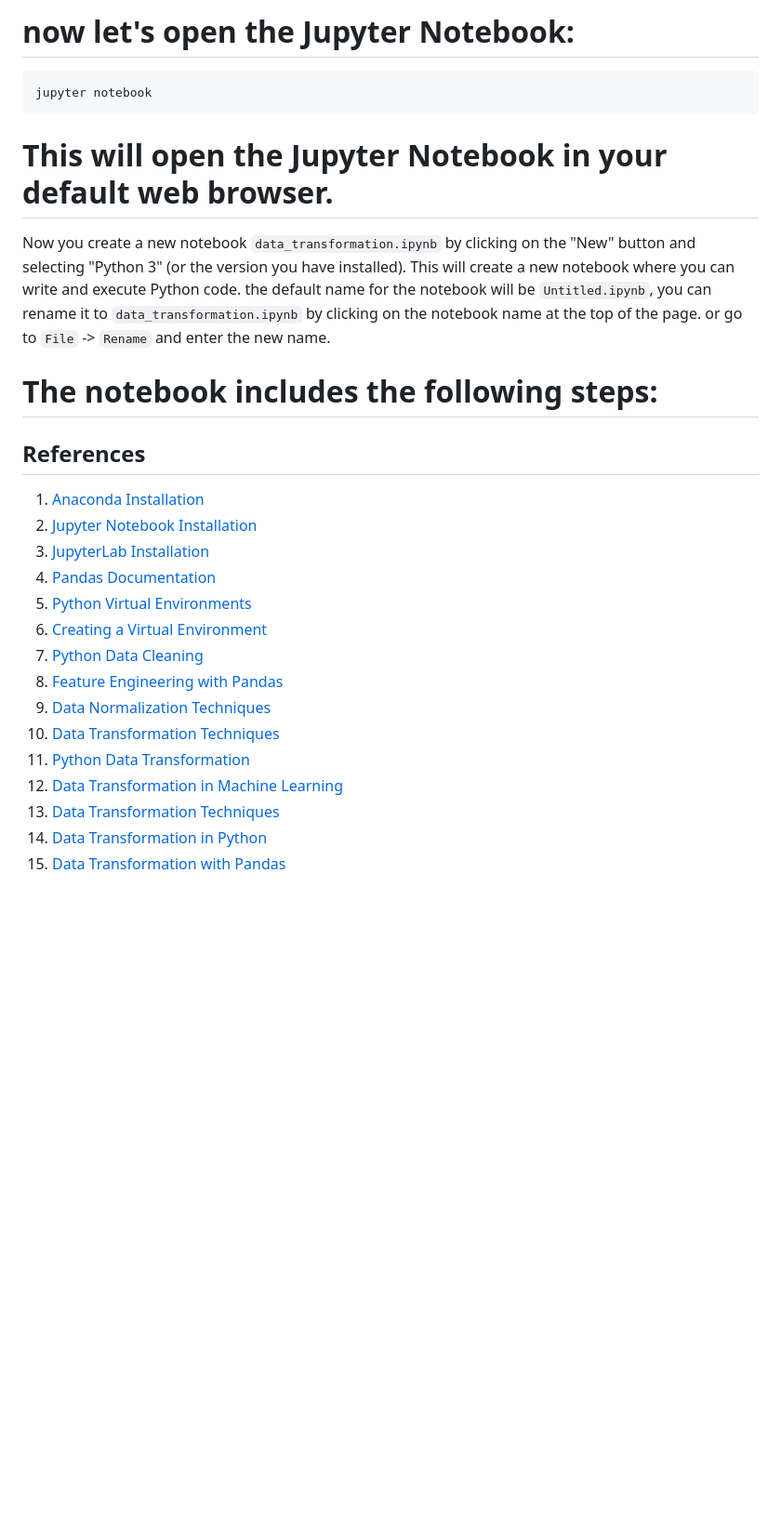
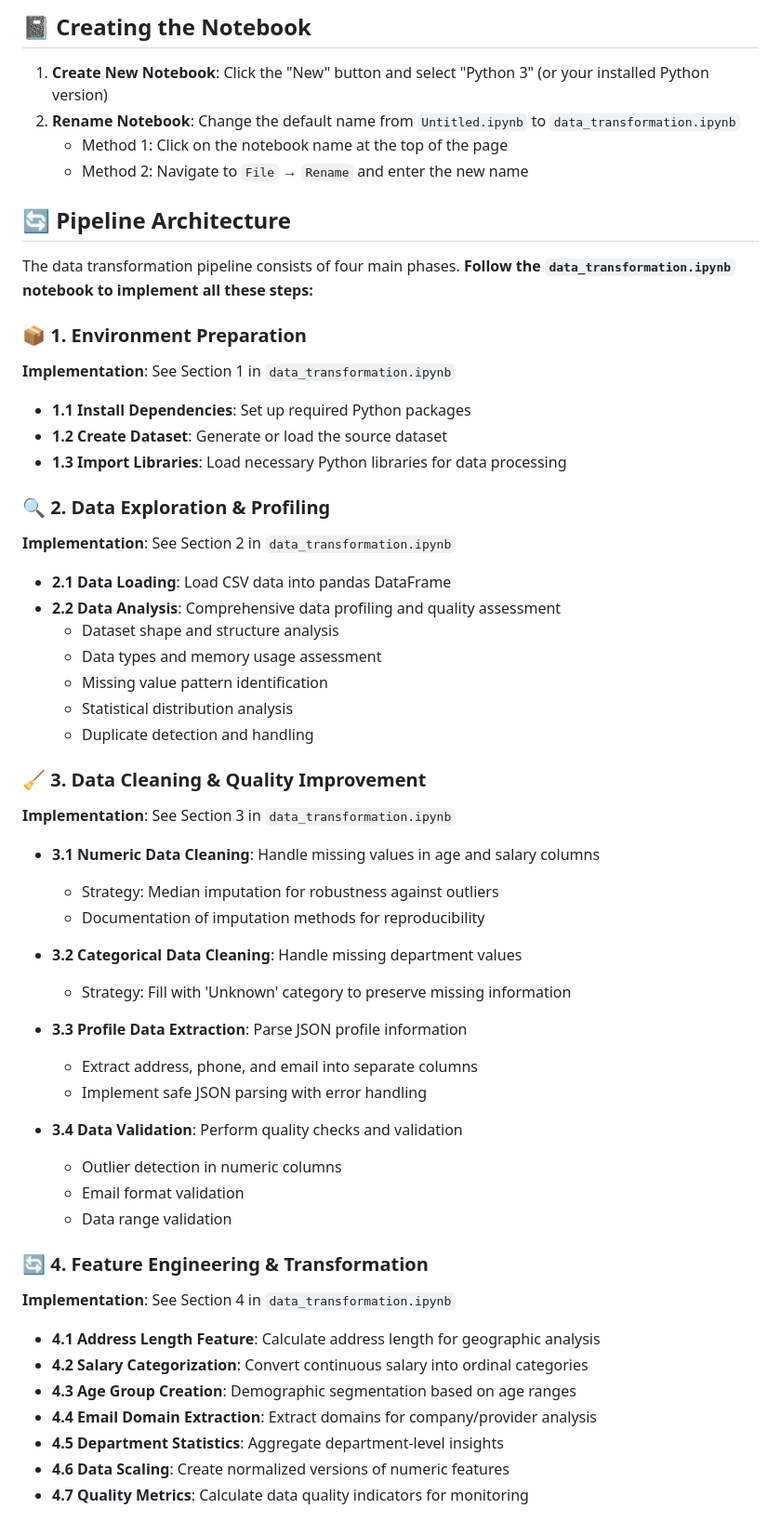
Before and after one commit to anveshmuppeda/mlops, a Markdown page: 003-data-transformation/README.md, the part around the change printed below. Shown: that part at 93% size. Rendered like a GitHub page; blank space fills up the shorter version.

Commit message:
Data Transformation - MLOps Pipeline Guide

````diff
--- a/003-data-transformation/README.md
+++ b/003-data-transformation/README.md
@@ -50,33 +47,56 @@ deactivate
 
-# now let's open the Jupyter Notebook:
-```bash
-jupyter notebook
-```
-# This will open the Jupyter Notebook in your default web browser.
+## 📓 Creating the Notebook
 
-Now you create a new notebook `data_transformation.ipynb` by clicking on the "New" button and selecting "Python 3" (or the version you have installed).
-This will create a new notebook where you can write and execute Python code.
-the default name for the notebook will be `Untitled.ipynb`, you can rename it to `data_transformation.ipynb` by clicking on the notebook name at the top of the page. or go to `File` -> `Rename` and enter the new name.
+1. **Create New Notebook**: Click the "New" button and select "Python 3" (or your installed Python version)
+2. **Rename Notebook**: Change the default name from `Untitled.ipynb` to `data_transformation.ipynb`
+   - Method 1: Click on the notebook name at the top of the page
+   - Method 2: Navigate to `File` → `Rename` and enter the new name
 
+## 🔄 Pipeline Architecture
 
+The data transformation pipeline consists of four main phases. **Follow the `data_transformation.ipynb` notebook to implement all these steps:**
 
+### 📦 1. Environment Preparation
+**Implementation**: See Section 1 in `data_transformation.ipynb`
+- **1.1 Install Dependencies**: Set up required Python packages
+- **1.2 Create Dataset**: Generate or load the source dataset
+- **1.3 Import Libraries**: Load necessary Python libraries for data processing
 
-# The notebook includes the following steps:
+### 🔍 2. Data Exploration & Profiling
+**Implementation**: See Section 2 in `data_transformation.ipynb`
+- **2.1 Data Loading**: Load CSV data into pandas DataFrame
+- **2.2 Data Analysis**: Comprehensive data profiling and quality assessment
+  - Dataset shape and structure analysis
+  - Data types and memory usage assessment
+  - Missing value pattern identification
+  - Statistical distribution analysis
+  - Duplicate detection and handling
 
+### 🧹 3. Data Cleaning & Quality Improvement
+**Implementation**: See Section 3 in `data_transformation.ipynb`
+- **3.1 Numeric Data Cleaning**: Handle missing values in age and salary columns
+  - Strategy: Median imputation for robustness against outliers
+  - Documentation of imputation methods for reproducibility
 
-## References
-1. [Anaconda Installation](https://docs.anaconda.com/anaconda/install/)
-2. [Jupyter Notebook Installation](https://jupyter.org/install)
-3. [JupyterLab Installation](https://jupyterlab.readthedocs.io/en/stable/getting_started/installation.html)
-4. [Pandas Documentation](https://pandas.pydata.org/pandas-docs/stable/)
-5. [Python Virtual Environments](https://docs.python.org/3/tutorial/venv.html)
-6. [Creating a Virtual Environment](https://docs.python.org/3/library/venv.html)
-7. [Python Data Cleaning](https://realpython.com/python-data-cleaning-numpy-pandas/)
-8. [Feature Engineering with Pandas](https://towardsdatascience.com/feature-engineering-with-pandas-3f8f8c1b2f3)
-9. [Data Normalization Techniques](https://machinelearningmastery.com/data-normalization-with-python/)
-10. [Data Transformation Techniques](https://towardsdatascience.com/data-transformation-techniques-in-machine-learning-3f8f8c1b2f3)
-11. [Python Data Transformation](https://www.datacamp.com/community/tutorials/python-data-transformation)
-12. [Data Transformation in Machine Learning](https://www.analyticsvidhya.com/blog/2020/04/data-transformation-in-machine-learning/)
-13. [Data Transformation Techniques](https://www.geeksforgeeks.org/data-transformation-techniques/)
-14. [Data Transformation in Python](https://www.datacamp.com/community/tutorials/data-transformation-in-python)
-15. [Data Transformation with Pandas](https://www.datacamp.com/community/tutorials)
+- **3.2 Categorical Data Cleaning**: Handle missing department values
+  - Strategy: Fill with 'Unknown' category to preserve missing information
+
+- **3.3 Profile Data Extraction**: Parse JSON profile information
+  - Extract address, phone, and email into separate columns
+  - Implement safe JSON parsing with error handling
+
+- **3.4 Data Validation**: Perform quality checks and validation
+  - Outlier detection in numeric columns
+  - Email format validation
+  - Data range validation
+
+### 🔄 4. Feature Engineering & Transformation
+**Implementation**: See Section 4 in `data_transformation.ipynb`
+- **4.1 Address Length Feature**: Calculate address length for geographic analysis
+- **4.2 Salary Categorization**: Convert continuous salary into ordinal categories
+- **4.3 Age Group Creation**: Demographic segmentation based on age ranges
+- **4.4 Email Domain Extraction**: Extract domains for company/provider analysis
+- **4.5 Department Statistics**: Aggregate department-level insights
+- **4.6 Data Scaling**: Create normalized versions of numeric features
+- **4.7 Quality Metrics**: Calculate data quality indicators for monitoring
+
````
Also changed, not shown: other parts of 003-data-transformation/README.md (+110 -34 lines).
